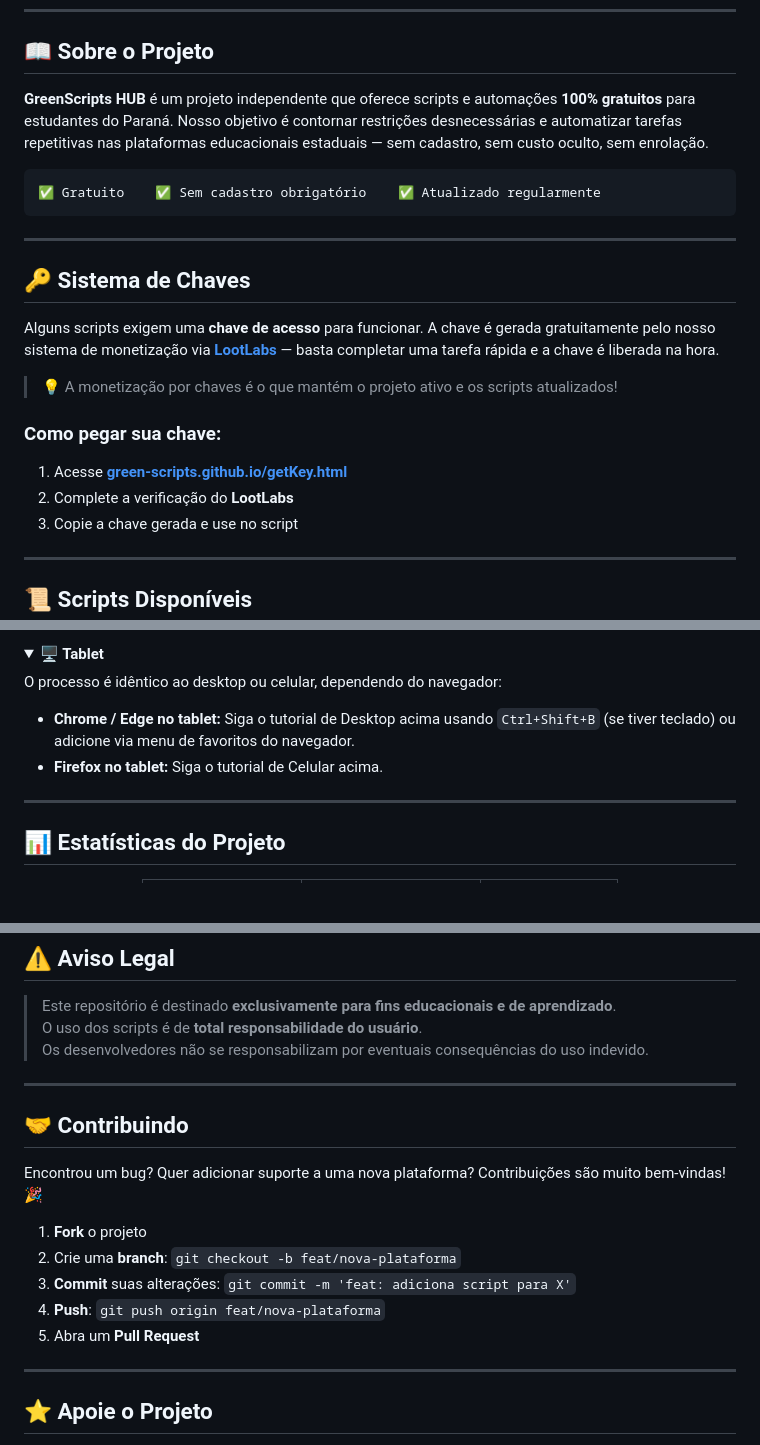
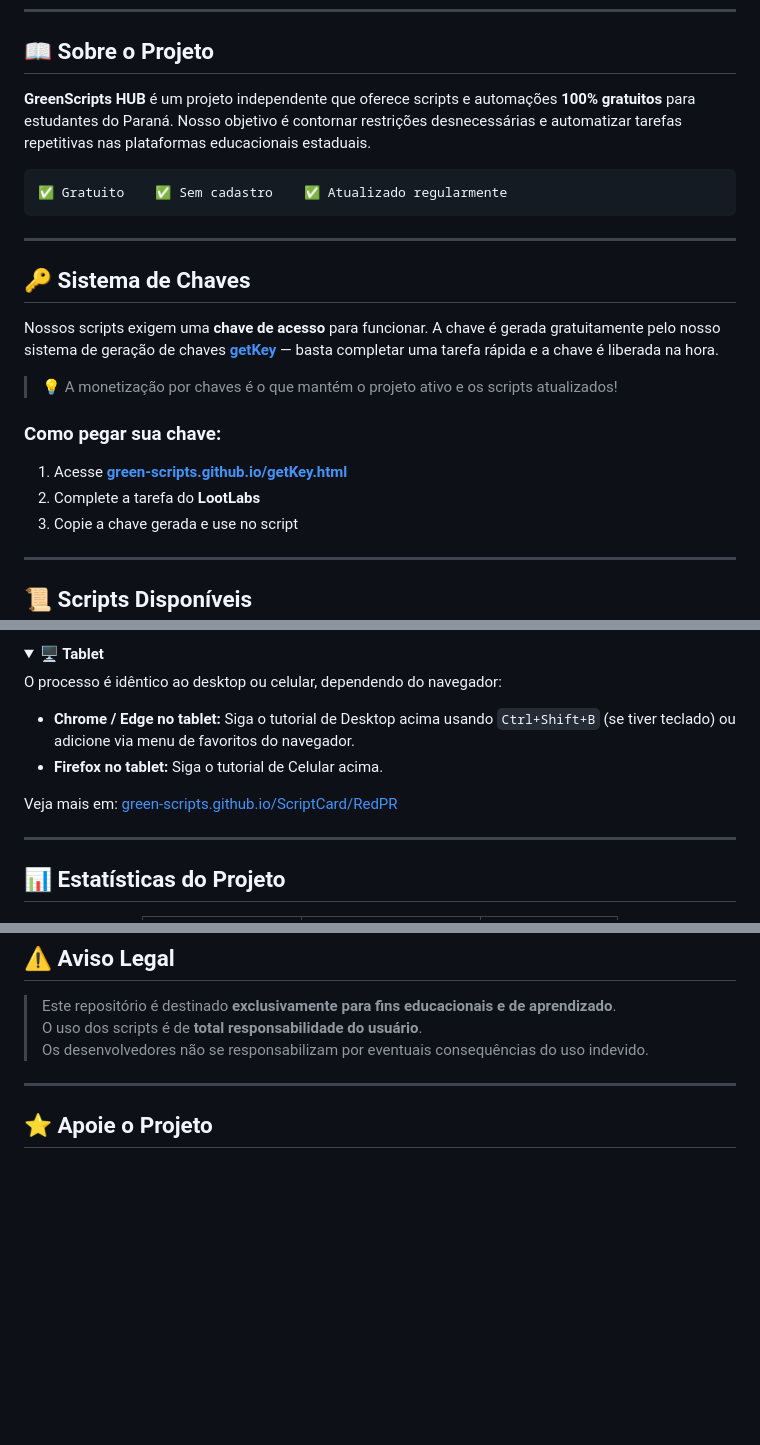
Before and after one commit to green-scripts/green-scripts.github.io, a Markdown page: README.md, 3 parts joined by grey strips. GitHub-like rendering; folded sections open; blank space fills up the shorter version.

Commit message:
MOD: README.md

````diff
--- a/README.md
+++ b/README.md
@@ -24,24 +24,24 @@
 
 ## 📖 Sobre o Projeto
 
-**GreenScripts HUB** é um projeto independente que oferece scripts e automações **100% gratuitos** para estudantes do Paraná. Nosso objetivo é contornar restrições desnecessárias e automatizar tarefas repetitivas nas plataformas educacionais estaduais — sem cadastro, sem custo oculto, sem enrolação.
+**GreenScripts HUB** é um projeto independente que oferece scripts e automações **100% gratuitos** para estudantes do Paraná. Nosso objetivo é contornar restrições desnecessárias e automatizar tarefas repetitivas nas plataformas educacionais estaduais.
 
 ```
-✅ Gratuito    ✅ Sem cadastro obrigatório    ✅ Atualizado regularmente
+✅ Gratuito    ✅ Sem cadastro    ✅ Atualizado regularmente
 ```
 
 ---
 
 ## 🔑 Sistema de Chaves
 
-Alguns scripts exigem uma **chave de acesso** para funcionar. A chave é gerada gratuitamente pelo nosso sistema de monetização via **[LootLabs](https://lootlabs.gg/)** — basta completar uma tarefa rápida e a chave é liberada na hora.
+Nossos scripts exigem uma **chave de acesso** para funcionar. A chave é gerada gratuitamente pelo nosso sistema de geração de chaves **[getKey](https://green-scripts.github.io/getKey.html)** — basta completar uma tarefa rápida e a chave é liberada na hora.
 
 > 💡 A monetização por chaves é o que mantém o projeto ativo e os scripts atualizados!
 
 ### Como pegar sua chave:
 
 1. Acesse **[green-scripts.github.io/getKey.html](https://green-scripts.github.io/getKey.html)**
-2. Complete a verificação do **LootLabs**
+2. Complete a tarefa do **LootLabs**
 3. Copie a chave gerada e use no script
 
 ---
@@ -122,6 +122,8 @@ O processo é idêntico ao desktop ou celular, dependendo do navegador:
 
 </details>
 
+Veja mais em: [green-scripts.github.io/ScriptCard/RedPR](https://green-scripts.github.io/ScriptsCard/RedPR.html)
+
 ---
 
 ## 📊 Estatísticas do Projeto
@@ -158,18 +160,6 @@ GreenScripts-HUB/
 
 ---
 
-## 🤝 Contribuindo
-
-Encontrou um bug? Quer adicionar suporte a uma nova plataforma? Contribuições são muito bem-vindas! 🎉
-
-1. **Fork** o projeto
-2. Crie uma **branch**: `git checkout -b feat/nova-plataforma`
-3. **Commit** suas alterações: `git commit -m 'feat: adiciona script para X'`
-4. **Push**: `git push origin feat/nova-plataforma`
-5. Abra um **Pull Request**
-
----
-
 ## ⭐ Apoie o Projeto
 
 Se este projeto te ajudou, deixa uma **estrela** — isso ajuda outros estudantes a encontrarem o GreenScripts HUB!
````
